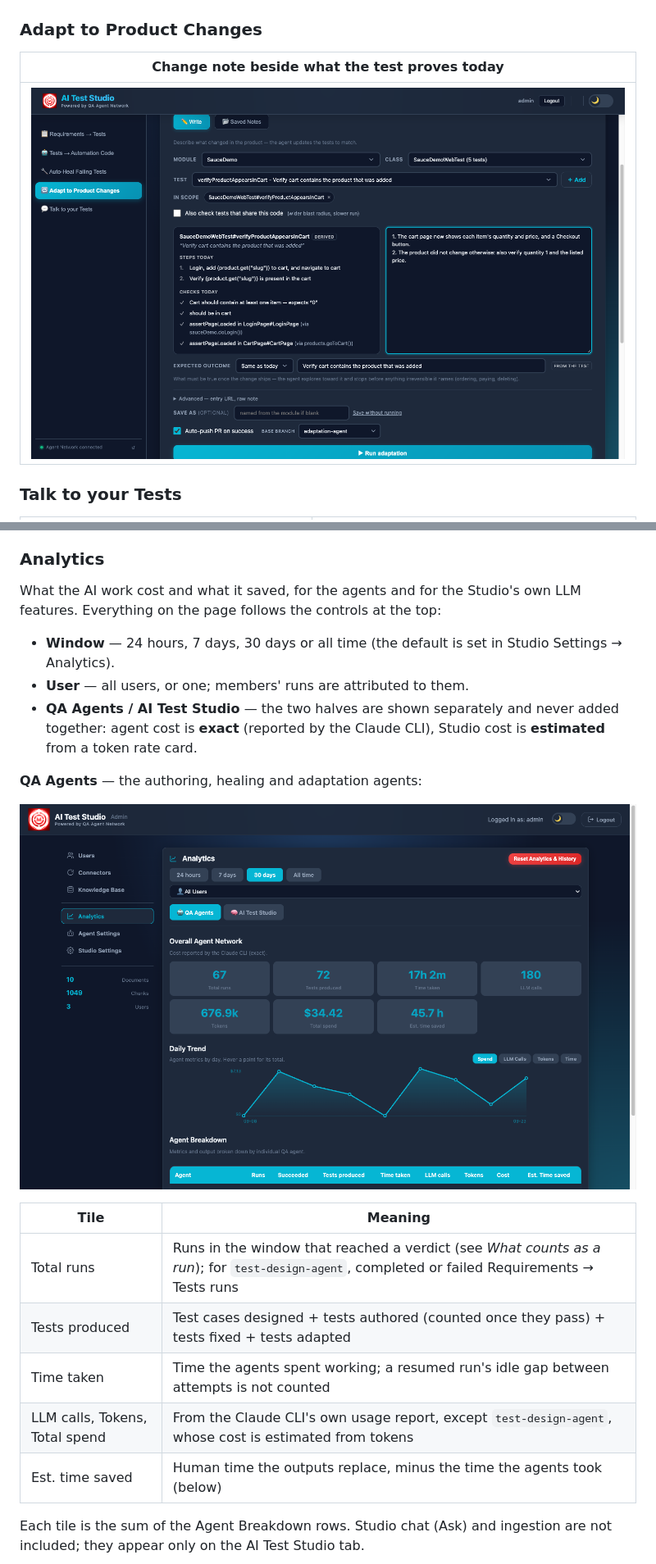
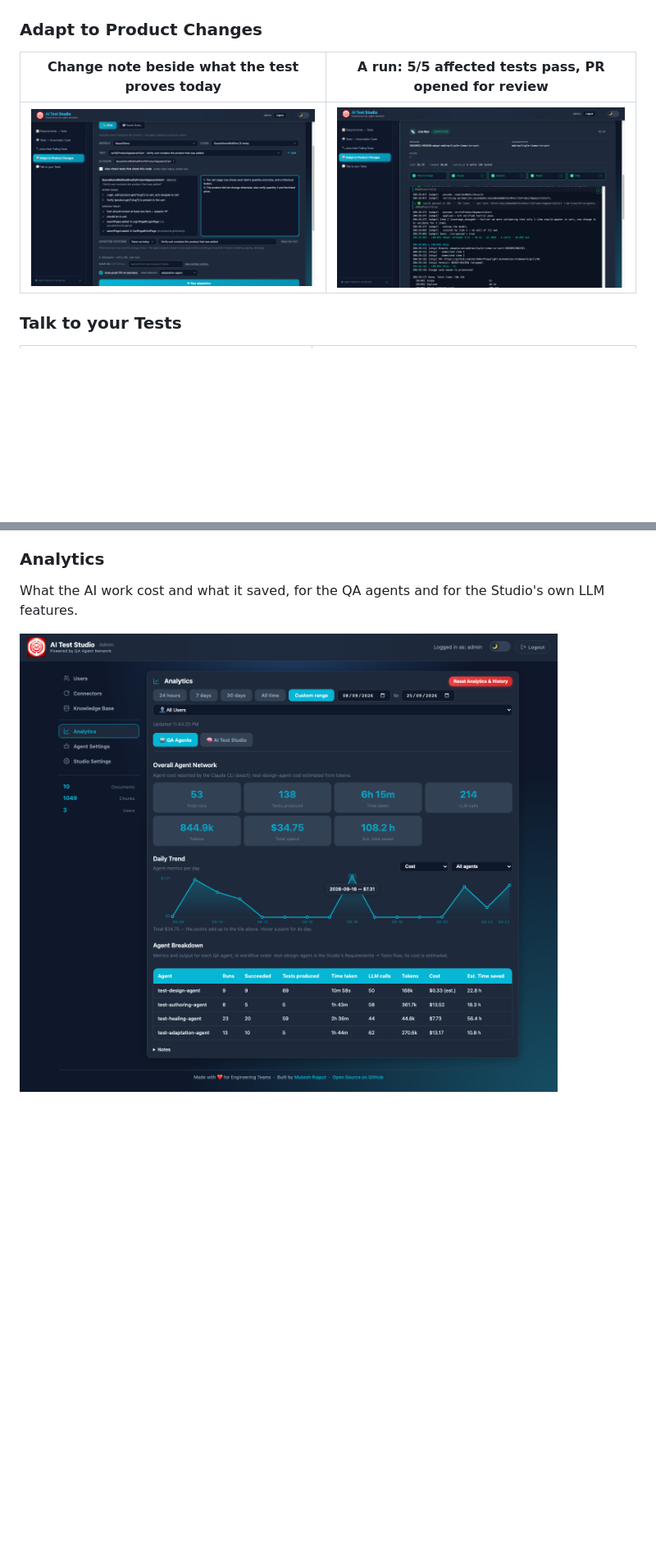
Before and after one commit to msr5464/AI-Test-Studio, a Markdown page: README.md, 2 parts joined by grey strips. Shown at 82% size. GitHub-like rendering; pictures changed too: docs/images/adaptation-agent-run.png (added), docs/images/admin-analytics.png; blank space fills up the shorter version.

```diff
--- a/README.md
+++ b/README.md
@@ -136,9 +136,9 @@ below for each section.
 
 ### Adapt to Product Changes
 
-| Change note beside what the test proves today |
-|-----------------------------------------------|
-| ![Test Adaptation Agent](docs/images/adaptation-agent.png) |
+| Change note beside what the test proves today | A run: 5/5 affected tests pass, PR opened for review |
+|-----------------------------------------------|------------------------------------------------------|
+| ![Test Adaptation Agent](docs/images/adaptation-agent.png) | ![Adaptation run](docs/images/adaptation-agent-run.png) |
 
 ### Talk to your Tests
 
@@ -190,28 +190,8 @@ times are UTC.
 
 ### Analytics
 
-What the AI work cost and what it saved, for the agents and for the Studio's own
-LLM features. Everything on the page follows the controls at the top:
+What the AI work cost and what it saved, for the QA agents and for the Studio's
+own LLM features.
 
-- **Window** — 24 hours, 7 days, 30 days or all time (the default is set in
-  Studio Settings → Analytics).
-- **User** — all users, or one; members' runs are attributed to them.
-- **QA Agents / AI Test Studio** — the two halves are shown separately and never
-  added together: agent cost is **exact** (reported by the Claude CLI), Studio
-  cost is **estimated** from a token rate card.
+![Analytics](docs/images/admin-analytics.png)
 
-**QA Agents** — the authoring, healing and adaptation agents:
-
-![Analytics — QA Agents](docs/images/admin-analytics.png)
-
-| Tile | Meaning |
-|------|---------|
-| Total runs | Runs in the window that reached a verdict (see *What counts as a run*); for `test-design-agent`, completed or failed Requirements → Tests runs |
-| Tests produced | Test cases designed + tests authored (counted once they pass) + tests fixed + tests adapted |
-| Time taken | Time the agents spent working; a resumed run's idle gap between attempts is not counted |
-| LLM calls, Tokens, Total spend | From the Claude CLI's own usage report, except `test-design-agent`, whose cost is estimated from tokens |
-| Est. time saved | Human time the outputs replace, minus the time the agents took (below) |
-
-Each tile is the sum of the Agent Breakdown rows. Studio chat (Ask) and ingestion
-are not included; they appear only on the AI Test Studio tab.
-
```
Also changed, not shown: other parts of README.md (+16 -47 lines), docs/images/admin-analytics-agents.png (deleted), docs/images/admin-analytics-studio.png (deleted), 1 other file.
